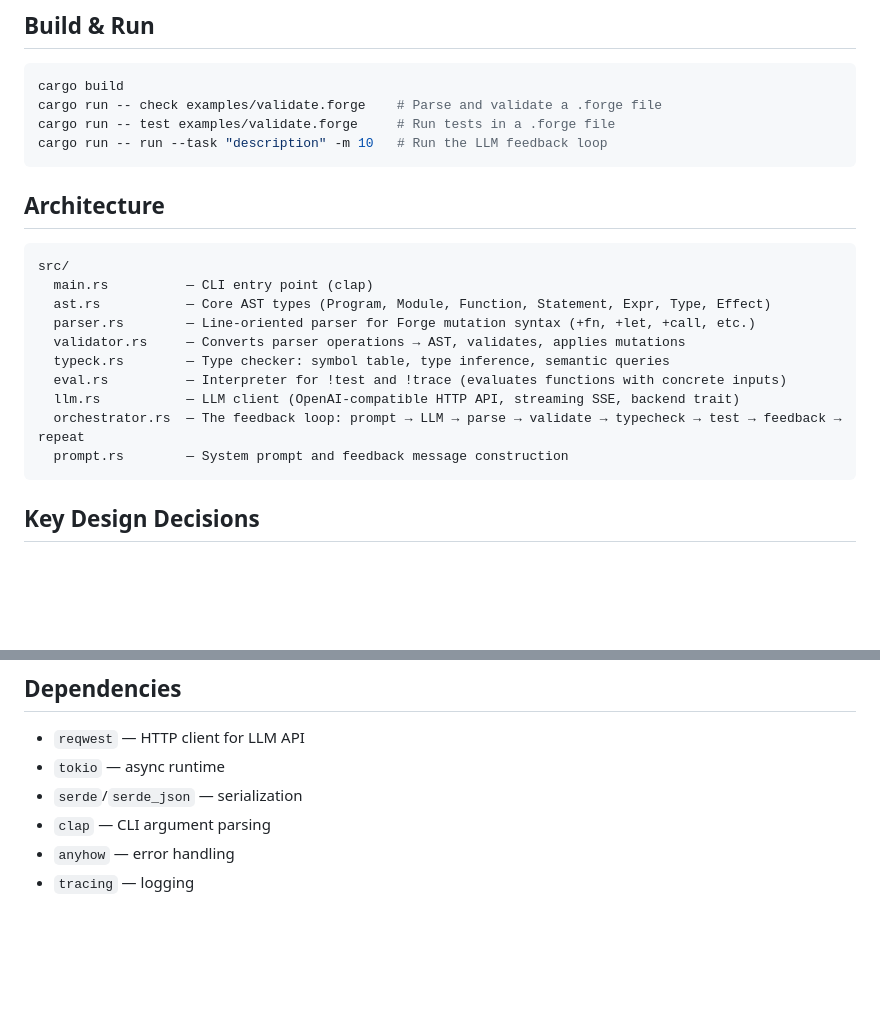
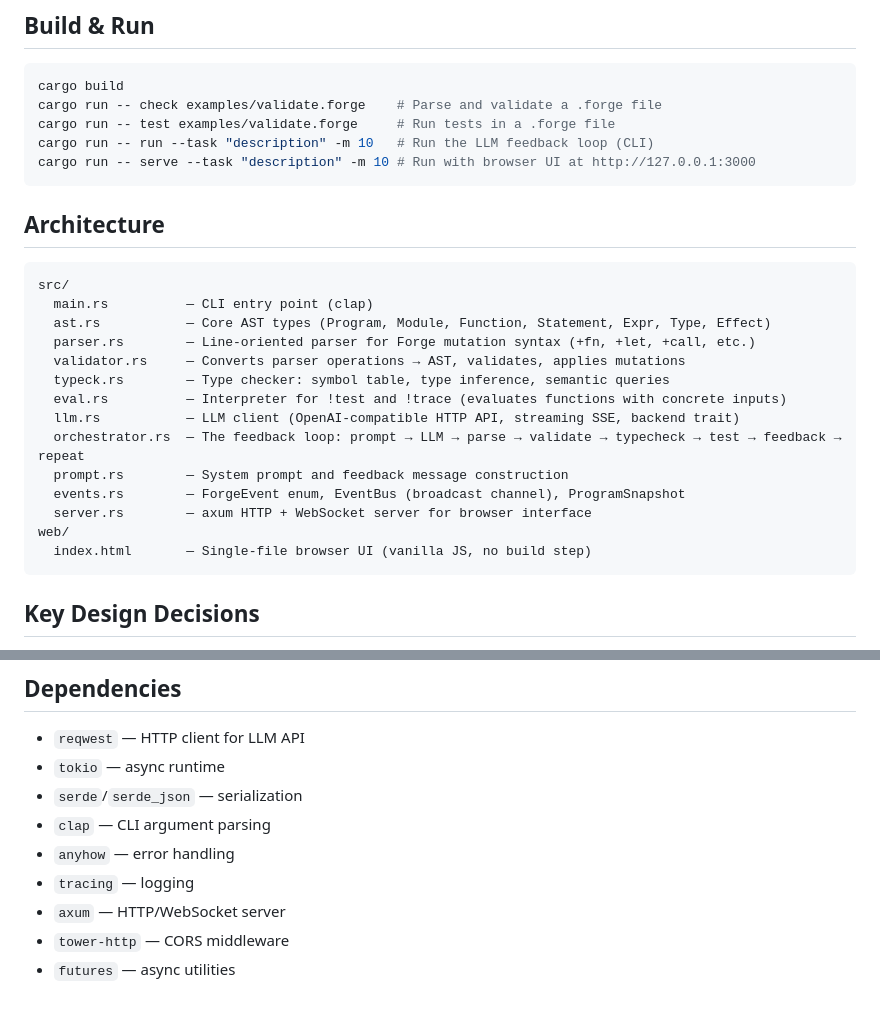
Before and after one commit to Marenz/adapsis, a Markdown page: AGENTS.md, 2 parts joined by grey strips. GitHub-like rendering; blank space fills up the shorter version.

Commit message:
Update AGENTS.md with Phase 3 serve command and new modules

````diff
--- a/AGENTS.md
+++ b/AGENTS.md
@@ -11,7 +11,8 @@ See `forge-design-doc.md` for the full design document.
 cargo build
 cargo run -- check examples/validate.forge    # Parse and validate a .forge file
 cargo run -- test examples/validate.forge     # Run tests in a .forge file
-cargo run -- run --task "description" -m 10   # Run the LLM feedback loop
+cargo run -- run --task "description" -m 10   # Run the LLM feedback loop (CLI)
+cargo run -- serve --task "description" -m 10 # Run with browser UI at http://127.0.0.1:3000
 ```
 
 ## Architecture
@@ -27,6 +28,10 @@ src/
   llm.rs           — LLM client (OpenAI-compatible HTTP API, streaming SSE, backend trait)
   orchestrator.rs  — The feedback loop: prompt → LLM → parse → validate → typecheck → test → feedback → repeat
   prompt.rs        — System prompt and feedback message construction
+  events.rs        — ForgeEvent enum, EventBus (broadcast channel), ProgramSnapshot
+  server.rs        — axum HTTP + WebSocket server for browser interface
+web/
+  index.html       — Single-file browser UI (vanilla JS, no build step)
 ```
 
 ## Key Design Decisions
@@ -68,3 +73,6 @@ cargo run -- test examples/trace_test.forge   # Tests trace and query features
 - `clap` — CLI argument parsing
 - `anyhow` — error handling
 - `tracing` — logging
+- `axum` — HTTP/WebSocket server
+- `tower-http` — CORS middleware
+- `futures` — async utilities
````
